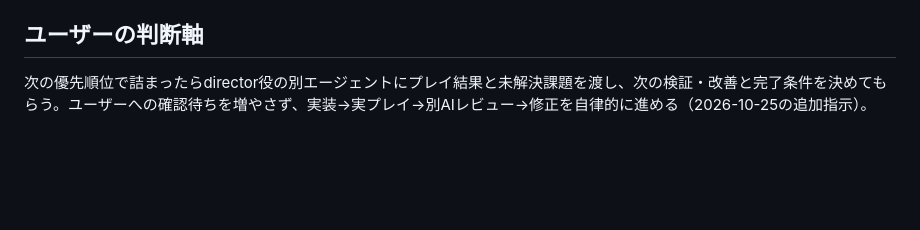
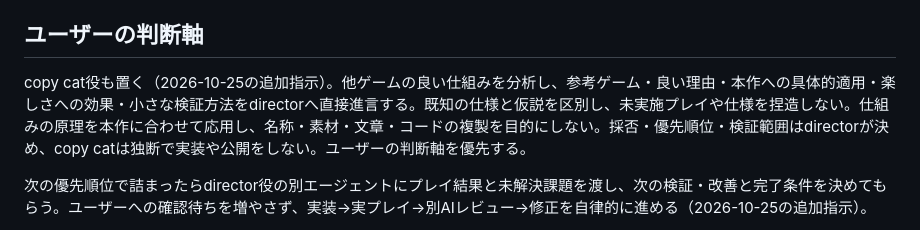
Before and after one commit to BubblegumGameBoy/spacebar-clicker, a Markdown page: dev/SEQUEL_HANDOFF.md, the part around the change. GitHub-like rendering; blank space fills up the shorter version.

Commit message:
Add copy cat advisor role for the sequel director

```diff
--- a/dev/SEQUEL_HANDOFF.md
+++ b/dev/SEQUEL_HANDOFF.md
@@ -14,6 +14,8 @@
 - 試遊ビルド: `python tools/build_playtest.py /tmp/mythos-test`。`python3 -m http.server 4397 --directory /tmp/mythos-test`。GAME_URL=http://127.0.0.1:4397/preview/ を各QAに渡す（ハードコードのスクリプトは確認）。
 
 ## ユーザーの判断軸
+
+copy cat役も置く（2026-10-25の追加指示）。他ゲームの良い仕組みを分析し、参考ゲーム・良い理由・本作への具体的適用・楽しさへの効果・小さな検証方法をdirectorへ直接進言する。既知の仕様と仮説を区別し、未実施プレイや仕様を捏造しない。仕組みの原理を本作に合わせて応用し、名称・素材・文章・コードの複製を目的にしない。採否・優先順位・検証範囲はdirectorが決め、copy catは独断で実装や公開をしない。ユーザーの判断軸を優先する。
 
 次の優先順位で詰まったらdirector役の別エージェントにプレイ結果と未解決課題を渡し、次の検証・改善と完了条件を決めてもらう。ユーザーへの確認待ちを増やさず、実装→実プレイ→別AIレビュー→修正を自律的に進める（2026-10-25の追加指示）。
 
```
